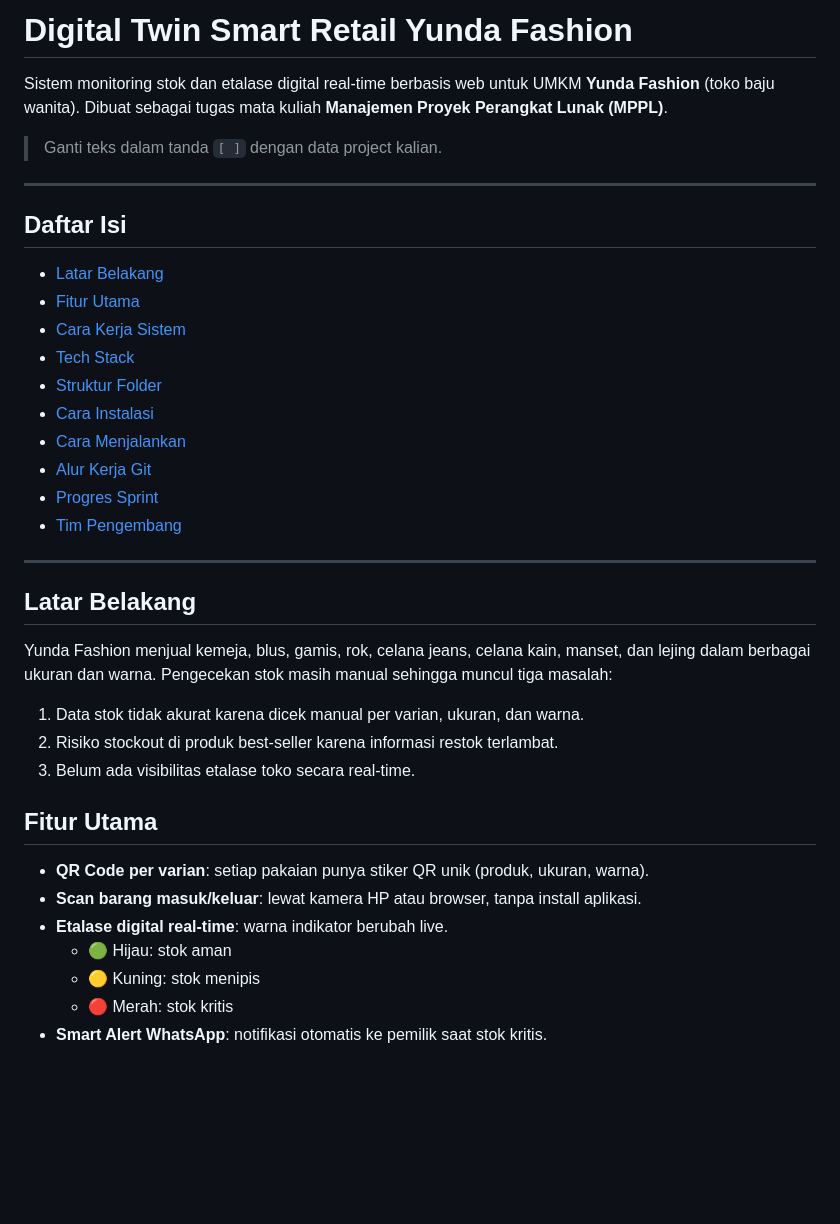
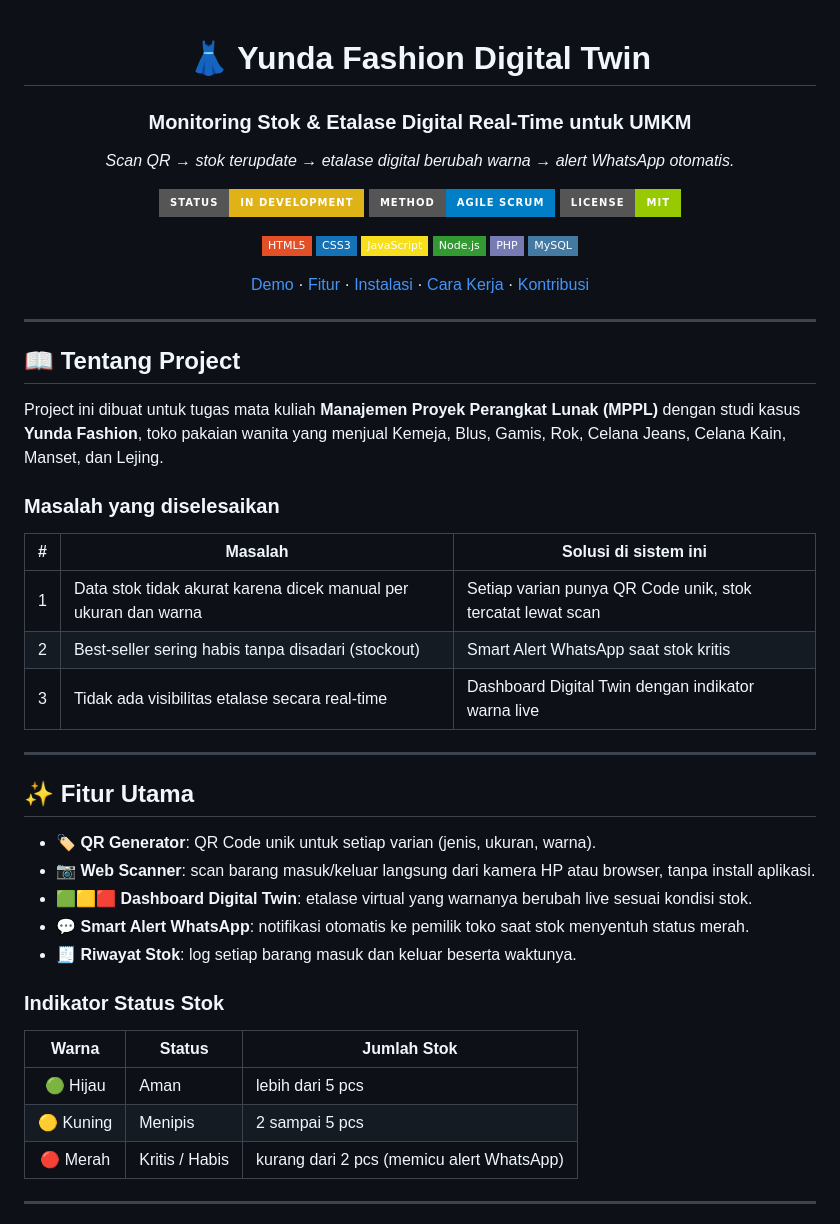
Before and after one commit to MPPL01022026/KELOMPOK1, a Markdown page: README.md, the part around one of its changes. Drawn GitHub-style; badges without logos; blank space fills up the shorter version.

Commit message:
README for Yunda Fashion Digital Twin
Update project details and features in README.

```diff
--- a/README.md
+++ b/README.md
@@ -1,41 +1,57 @@
-# Digital Twin Smart Retail Yunda Fashion
+<div align="center">
 
-Sistem monitoring stok dan etalase digital real-time berbasis web untuk UMKM **Yunda Fashion** (toko baju wanita). Dibuat sebagai tugas mata kuliah **Manajemen Proyek Perangkat Lunak (MPPL)**.
+# 👗 Yunda Fashion Digital Twin
 
-> Ganti teks dalam tanda `[ ]` dengan data project kalian.
+### Monitoring Stok & Etalase Digital Real-Time untuk UMKM
+
+_Scan QR → stok terupdate → etalase digital berubah warna → alert WhatsApp otomatis._
+
+![Status](https://img.shields.io/badge/status-in%20development-yellow?style=for-the-badge)
+![Agile](https://img.shields.io/badge/method-Agile%20Scrum-blue?style=for-the-badge)
+![License](https://img.shields.io/badge/license-MIT-green?style=for-the-badge)
+
+![HTML5](https://img.shields.io/badge/HTML5-E34F26?style=flat-square&logo=html5&logoColor=white)
+![CSS3](https://img.shields.io/badge/CSS3-1572B6?style=flat-square&logo=css3&logoColor=white)
+![JavaScript](https://img.shields.io/badge/JavaScript-F7DF1E?style=flat-square&logo=javascript&logoColor=black)
+![Node.js](https://img.shields.io/badge/Node.js-339933?style=flat-square&logo=nodedotjs&logoColor=white)
+![PHP](https://img.shields.io/badge/PHP-777BB4?style=flat-square&logo=php&logoColor=white)
+![MySQL](https://img.shields.io/badge/MySQL-4479A1?style=flat-square&logo=mysql&logoColor=white)
+
+[Demo](#️-demo) · [Fitur](#-fitur-utama) · [Instalasi](#-instalasi) · [Cara Kerja](#-cara-kerja) · [Kontribusi](#-alur-kontribusi)
+
+</div>
 
 ---
 
-## Daftar Isi
+## 📖 Tentang Project
 
-- [Latar Belakang](#latar-belakang)
-- [Fitur Utama](#fitur-utama)
-- [Cara Kerja Sistem](#cara-kerja-sistem)
-- [Tech Stack](#tech-stack)
-- [Struktur Folder](#struktur-folder)
-- [Cara Instalasi](#cara-instalasi)
-- [Cara Menjalankan](#cara-menjalankan)
-- [Alur Kerja Git](#alur-kerja-git)
-- [Progres Sprint](#progres-sprint)
-- [Tim Pengembang](#tim-pengembang)
+Project ini dibuat untuk tugas mata kuliah **Manajemen Proyek Perangkat Lunak (MPPL)** dengan studi kasus **Yunda Fashion**, toko pakaian wanita yang menjual Kemeja, Blus, Gamis, Rok, Celana Jeans, Celana Kain, Manset, dan Lejing.
+
+### Masalah yang diselesaikan
+
+| # | Masalah | Solusi di sistem ini |
+|---|---------|----------------------|
+| 1 | Data stok tidak akurat karena dicek manual per ukuran dan warna | Setiap varian punya QR Code unik, stok tercatat lewat scan |
+| 2 | Best-seller sering habis tanpa disadari (stockout) | Smart Alert WhatsApp saat stok kritis |
+| 3 | Tidak ada visibilitas etalase secara real-time | Dashboard Digital Twin dengan indikator warna live |
 
 ---
 
-## Latar Belakang
+## ✨ Fitur Utama
 
-Yunda Fashion menjual kemeja, blus, gamis, rok, celana jeans, celana kain, manset, dan lejing dalam berbagai ukuran dan warna. Pengecekan stok masih manual sehingga muncul tiga masalah:
+- 🏷️ **QR Generator**: QR Code unik untuk setiap varian (jenis, ukuran, warna).
+- 📷 **Web Scanner**: scan barang masuk/keluar langsung dari kamera HP atau browser, tanpa install aplikasi.
+- 🟩🟨🟥 **Dashboard Digital Twin**: etalase virtual yang warnanya berubah live sesuai kondisi stok.
+- 💬 **Smart Alert WhatsApp**: notifikasi otomatis ke pemilik toko saat stok menyentuh status merah.
+- 🧾 **Riwayat Stok**: log setiap barang masuk dan keluar beserta waktunya.
 
-1. Data stok tidak akurat karena dicek manual per varian, ukuran, dan warna.
-2. Risiko stockout di produk best-seller karena informasi restok terlambat.
-3. Belum ada visibilitas etalase toko secara real-time.
+### Indikator Status Stok
 
-## Fitur Utama
+| Warna | Status | Jumlah Stok |
+|:-----:|--------|-------------|
+| 🟢 Hijau | Aman | lebih dari 5 pcs |
+| 🟡 Kuning | Menipis | 2 sampai 5 pcs |
+| 🔴 Merah | Kritis / Habis | kurang dari 2 pcs (memicu alert WhatsApp) |
 
-- **QR Code per varian**: setiap pakaian punya stiker QR unik (produk, ukuran, warna).
-- **Scan barang masuk/keluar**: lewat kamera HP atau browser, tanpa install aplikasi.
-- **Etalase digital real-time**: warna indikator berubah live.
-  - 🟢 Hijau: stok aman
-  - 🟡 Kuning: stok menipis
-  - 🔴 Merah: stok kritis
-- **Smart Alert WhatsApp**: notifikasi otomatis ke pemilik saat stok kritis.
+---
 
```
Also changed, not shown: other parts of README.md (+154 -111 lines).
